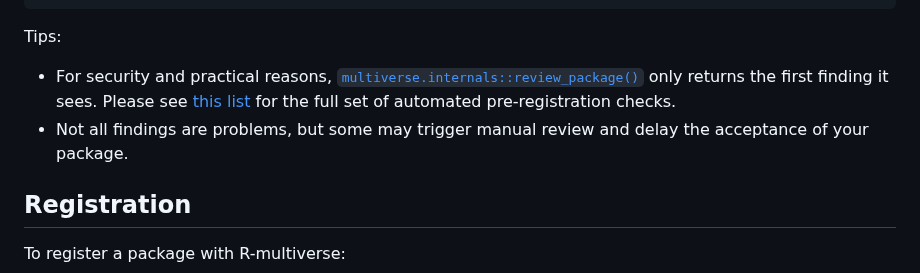
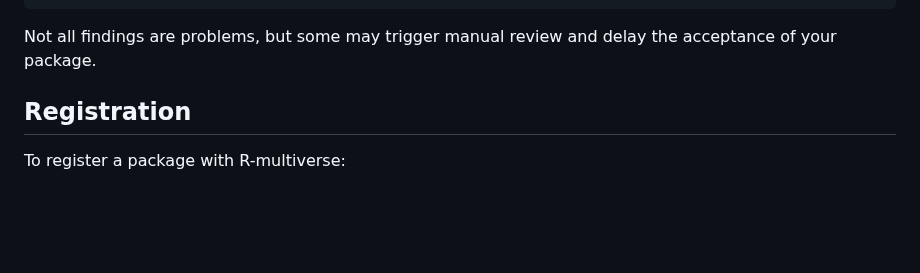
Before and after one commit to wlandau/r-multiverse.github.io, a Markdown page: contributors.md, the part around the change. GitHub-like rendering; blank space fills up the shorter version.

````diff
--- a/contributors.md
+++ b/contributors.md
@@ -27,10 +27,7 @@ multiverse.internals::review_package(
 #> [1] "Package name 'polars' is different from the repository name in the URL 'https://github.com/pola-rs/r-polars'"
 ```
 
-Tips:
-
-* For security and practical reasons, [`multiverse.internals::review_package()`](https://r-multiverse.org/multiverse.internals/reference/review_package.html) only returns the first finding it sees. Please see [this list](https://r-multiverse.org/multiverse.internals/reference/review_package.html#details) for the full set of automated pre-registration checks.
-* Not all findings are problems, but some may trigger manual review and delay the acceptance of your package.
+Not all findings are problems, but some may trigger manual review and delay the acceptance of your package.
 
 ## Registration
 
````
